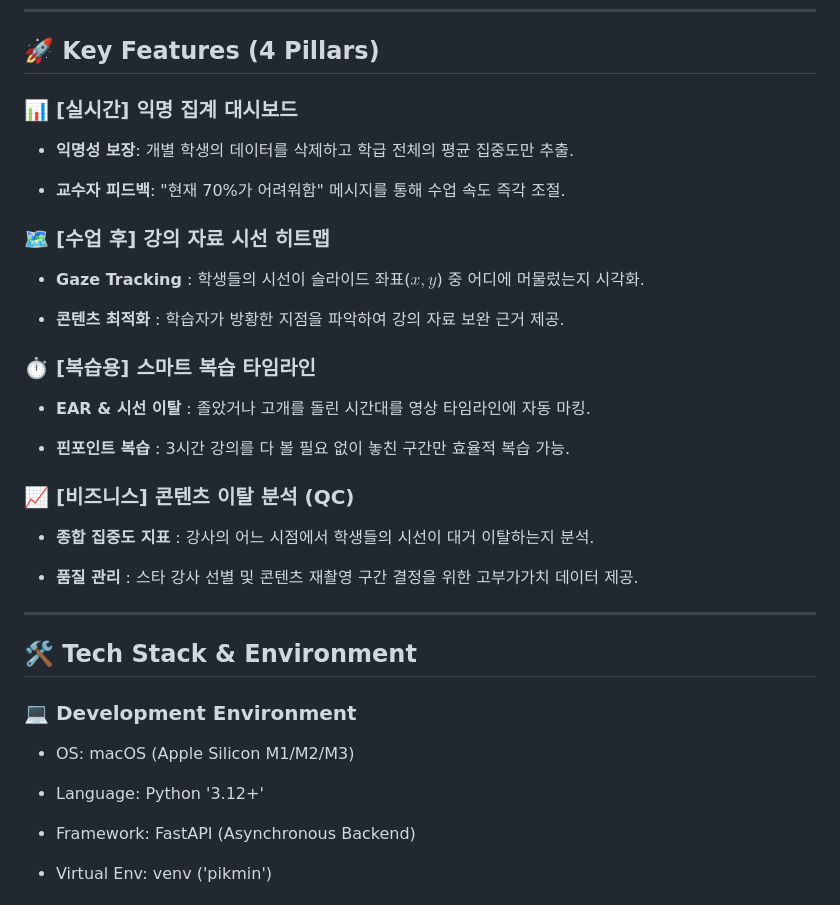
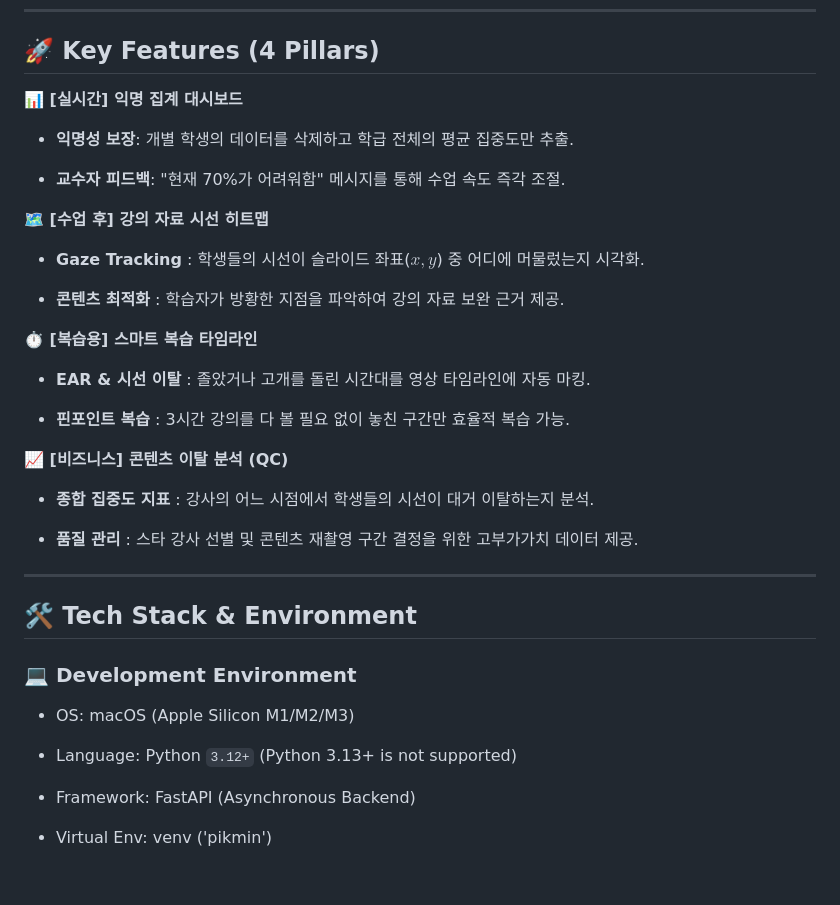
Before and after one commit to 2022764025/Lecture-Hunter, a Markdown page: README.md, the part around the change. Rendered like a GitHub page.

```diff
--- a/README.md
+++ b/README.md
@@ -15,25 +15,25 @@ This project aims to develop an AI-driven educational platform that utilizes mul
 
 ## 🚀 Key Features (4 Pillars) ##
 
-### 📊 [실시간] 익명 집계 대시보드 ###
+**📊 [실시간] 익명 집계 대시보드**
 
 - **익명성 보장**: 개별 학생의 데이터를 삭제하고 학급 전체의 평균 집중도만 추출.
 
 - **교수자 피드백**: "현재 70%가 어려워함" 메시지를 통해 수업 속도 즉각 조절.
 
-### 🗺️ [수업 후] 강의 자료 시선 히트맵 ###
+**🗺️ [수업 후] 강의 자료 시선 히트맵**
 
 - **Gaze Tracking** : 학생들의 시선이 슬라이드 좌표($x, y$) 중 어디에 머물렀는지 시각화.
 
 - **콘텐츠 최적화** : 학습자가 방황한 지점을 파악하여 강의 자료 보완 근거 제공.
 
-### ⏱️ [복습용] 스마트 복습 타임라인 ###
+**⏱️ [복습용] 스마트 복습 타임라인**
 
 - **EAR & 시선 이탈** : 졸았거나 고개를 돌린 시간대를 영상 타임라인에 자동 마킹.
 
 - **핀포인트 복습** : 3시간 강의를 다 볼 필요 없이 놓친 구간만 효율적 복습 가능.
 
-### 📈 [비즈니스] 콘텐츠 이탈 분석 (QC) ###
+**📈 [비즈니스] 콘텐츠 이탈 분석 (QC)**
 
 - **종합 집중도 지표** : 강사의 어느 시점에서 학생들의 시선이 대거 이탈하는지 분석.
 
@@ -47,7 +47,7 @@ This project aims to develop an AI-driven educational platform that utilizes mul
 
 - OS: macOS (Apple Silicon M1/M2/M3)
 
-- Language: Python '3.12+'
+- Language: Python `3.12+` (Python 3.13+ is not supported)
 
 - Framework: FastAPI (Asynchronous Backend)
 
```
